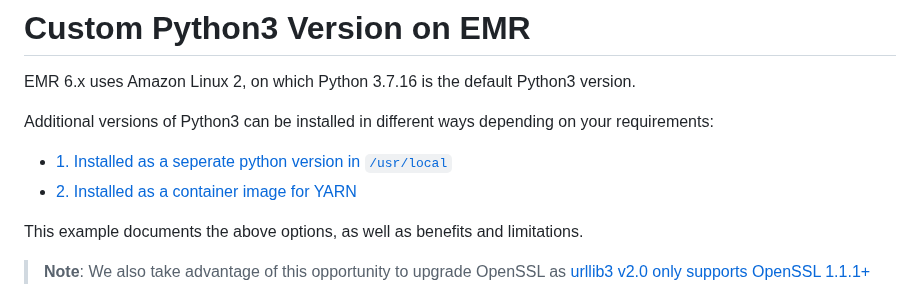
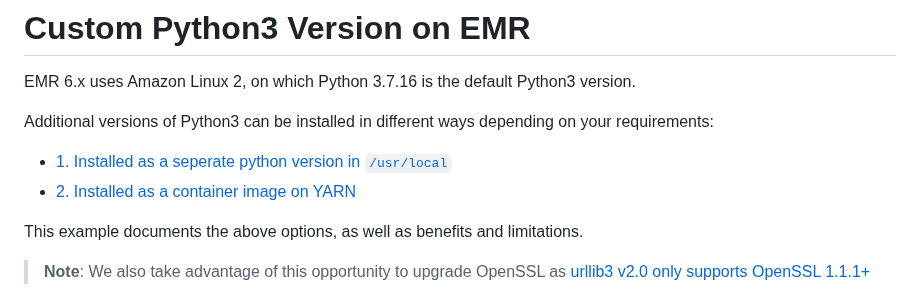
Before and after one commit to aws-samples/aws-emr-utilities, a Markdown page: utilities/emr-ec2-custom-python3/README.md, the part around the change. Drawn GitHub-style.

```diff
--- a/utilities/emr-ec2-custom-python3/README.md
+++ b/utilities/emr-ec2-custom-python3/README.md
@@ -5,7 +5,7 @@ EMR 6.x uses Amazon Linux 2, on which Python 3.7.16 is the default Python3 versi
 Additional versions of Python3 can be installed in different ways depending on your requirements:
 
 - [1. Installed as a seperate python version in `/usr/local`](#1-install-separate-python-version-in-usrlocal)
-- [2. Installed as a container image for YARN](#2-container-images-on-yarn)
+- [2. Installed as a container image on YARN](#2-container-images-on-yarn)
 
 This example documents the above options, as well as benefits and limitations.
 
```
